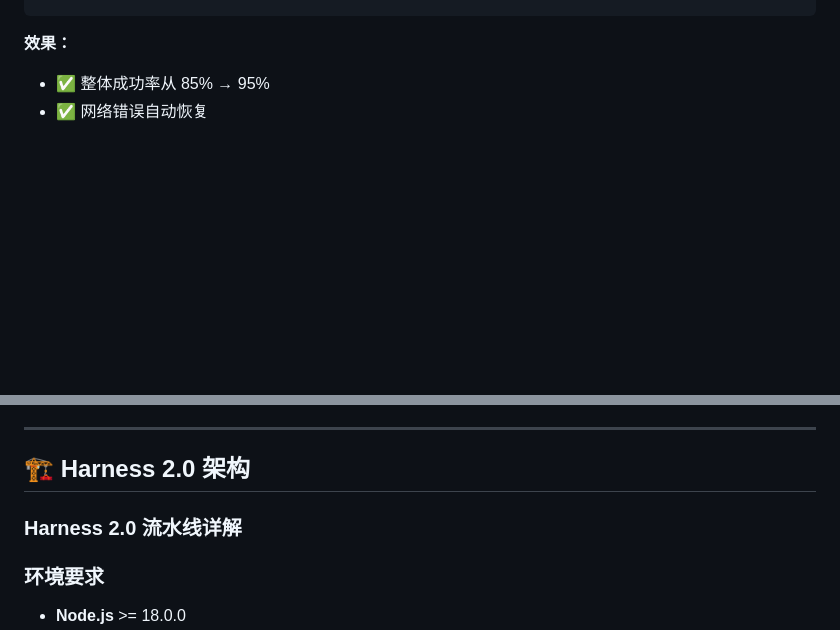
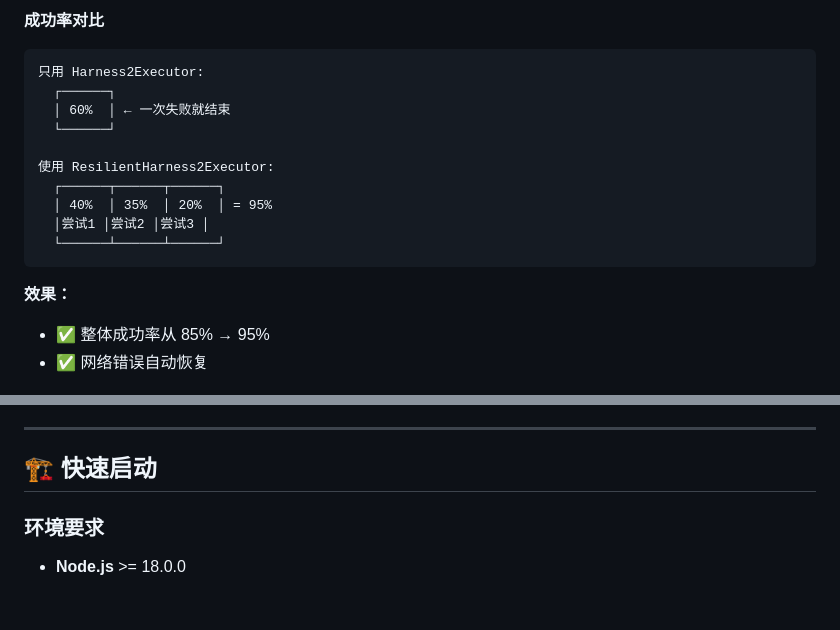
Before and after one commit to Linkaiup/video-editor-by-agent-remotion, a Markdown page: README.md, 2 parts joined by grey strips. Rendered like a GitHub page; blank space fills up the shorter version.

````diff
--- a/README.md
+++ b/README.md
@@ -367,3 +445,18 @@ await withRetry(async () => {
+**成功率对比**
+
+```
+只用 Harness2Executor:
+  ┌──────┐
+  │ 60%  │ ← 一次失败就结束
+  └──────┘
+
+使用 ResilientHarness2Executor:
+  ┌──────┬──────┬──────┐
+  │ 40%  │ 35%  │ 20%  │ = 95%
+  │尝试1 │尝试2 │尝试3 │
+  └──────┴──────┴──────┘
+```
+
 **效果：**
 - ✅ 整体成功率从 85% → 95%
 - ✅ 网络错误自动恢复
@@ -424,9 +517,7 @@ artifacts/
 - ✅ 超时时间可调
 
 ---
-## 🏗️ Harness 2.0 架构
-
-### Harness 2.0 流水线详解
+## 🏗️ 快速启动
 
 ### 环境要求
 
````
Also changed, not shown: other parts of README.md (+78 -0 lines).
